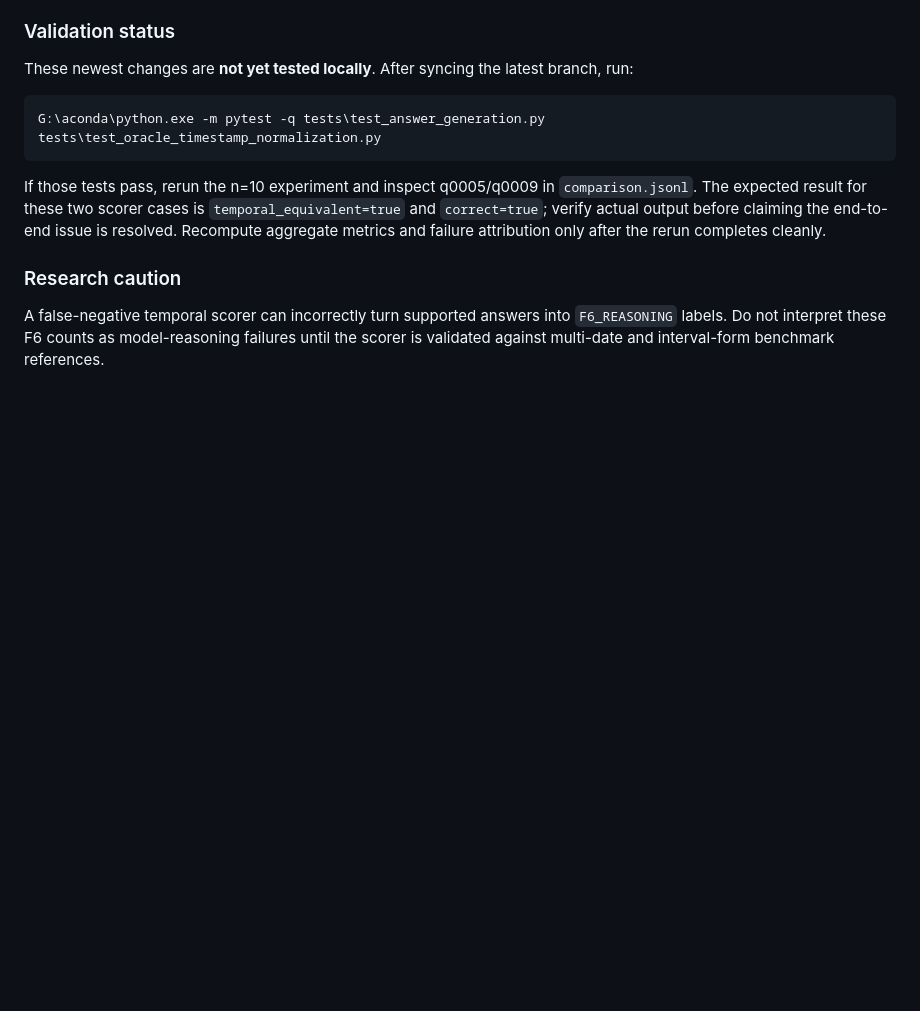
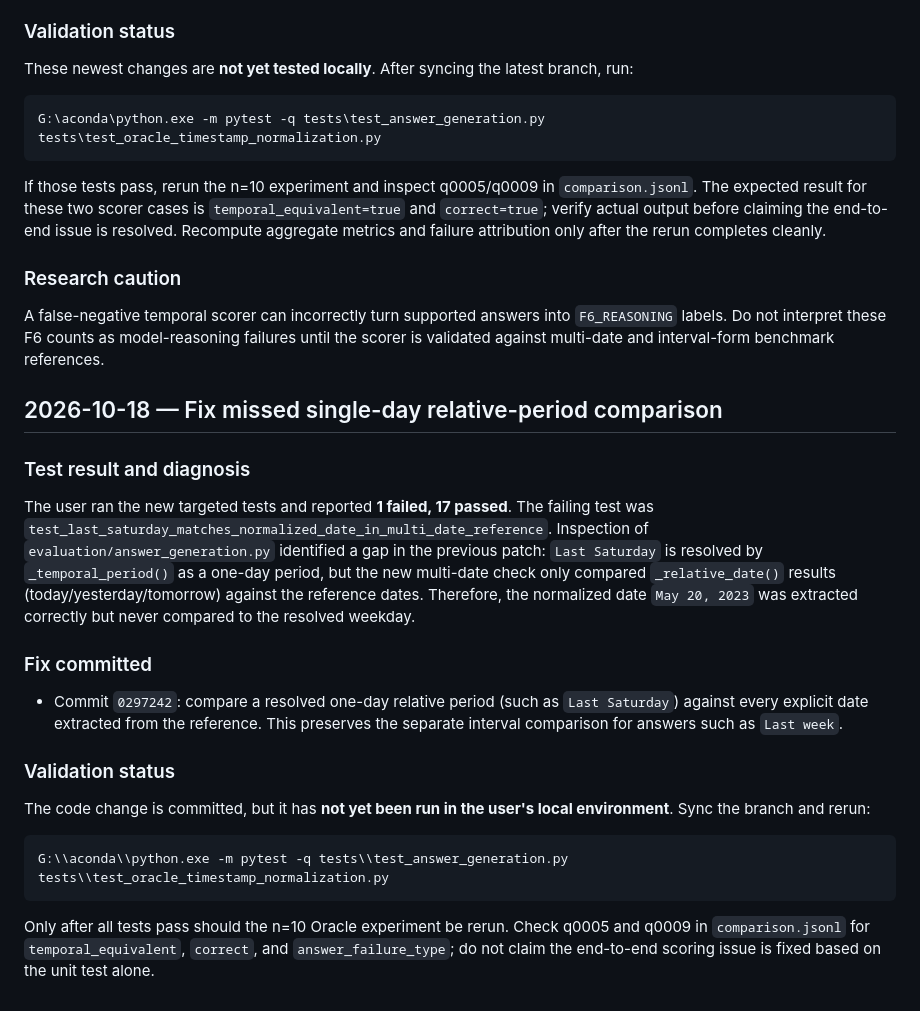
Before and after one commit to njuer-bin/memory-failure-attribution, a Markdown page: docs/RESEARCH_LOG.md, the part around the change. Rendered like a GitHub page; blank space fills up the shorter version.

Commit message:
research: log relative weekday scorer regression and fix

````diff
--- a/docs/RESEARCH_LOG.md
+++ b/docs/RESEARCH_LOG.md
@@ -805,3 +805,23 @@ If those tests pass, rerun the n=10 experiment and inspect q0005/q0009 in `compa
 ### Research caution
 
 A false-negative temporal scorer can incorrectly turn supported answers into `F6_REASONING` labels. Do not interpret these F6 counts as model-reasoning failures until the scorer is validated against multi-date and interval-form benchmark references.
+
+## 2026-10-18 — Fix missed single-day relative-period comparison
+
+### Test result and diagnosis
+
+The user ran the new targeted tests and reported **1 failed, 17 passed**. The failing test was `test_last_saturday_matches_normalized_date_in_multi_date_reference`. Inspection of `evaluation/answer_generation.py` identified a gap in the previous patch: `Last Saturday` is resolved by `_temporal_period()` as a one-day period, but the new multi-date check only compared `_relative_date()` results (today/yesterday/tomorrow) against the reference dates. Therefore, the normalized date `May 20, 2023` was extracted correctly but never compared to the resolved weekday.
+
+### Fix committed
+
+- Commit `0297242`: compare a resolved one-day relative period (such as `Last Saturday`) against every explicit date extracted from the reference. This preserves the separate interval comparison for answers such as `Last week`.
+
+### Validation status
+
+The code change is committed, but it has **not yet been run in the user's local environment**. Sync the branch and rerun:
+
+```powershell
+G:\\aconda\\python.exe -m pytest -q tests\\test_answer_generation.py tests\\test_oracle_timestamp_normalization.py
+```
+
+Only after all tests pass should the n=10 Oracle experiment be rerun. Check q0005 and q0009 in `comparison.jsonl` for `temporal_equivalent`, `correct`, and `answer_failure_type`; do not claim the end-to-end scoring issue is fixed based on the unit test alone.
````
